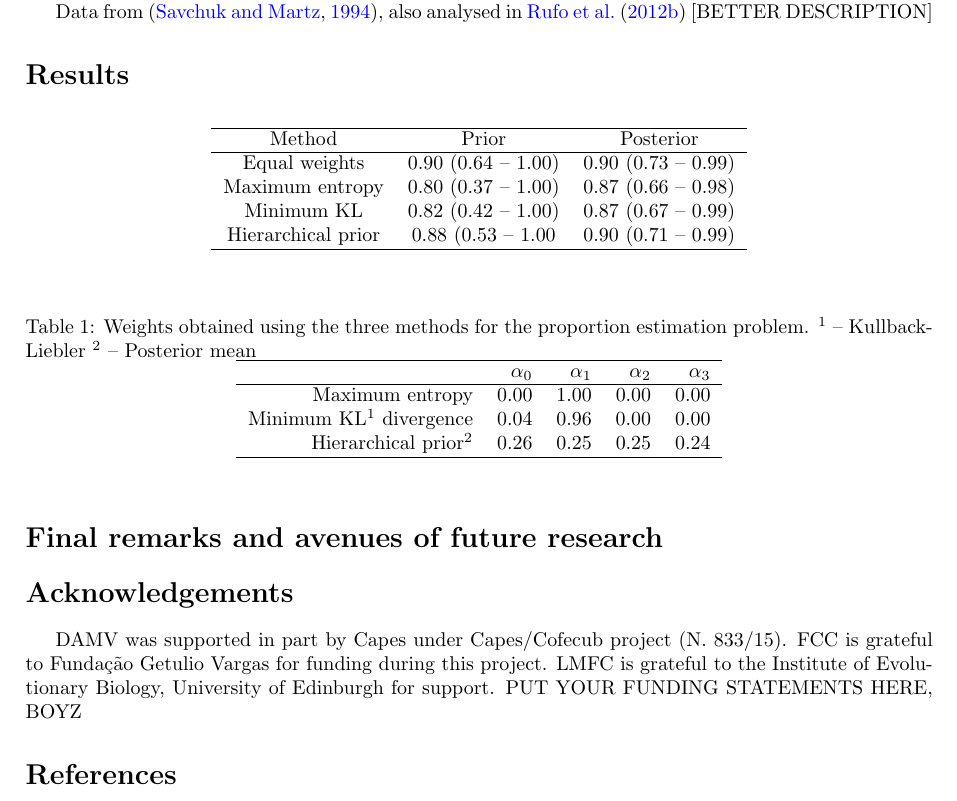
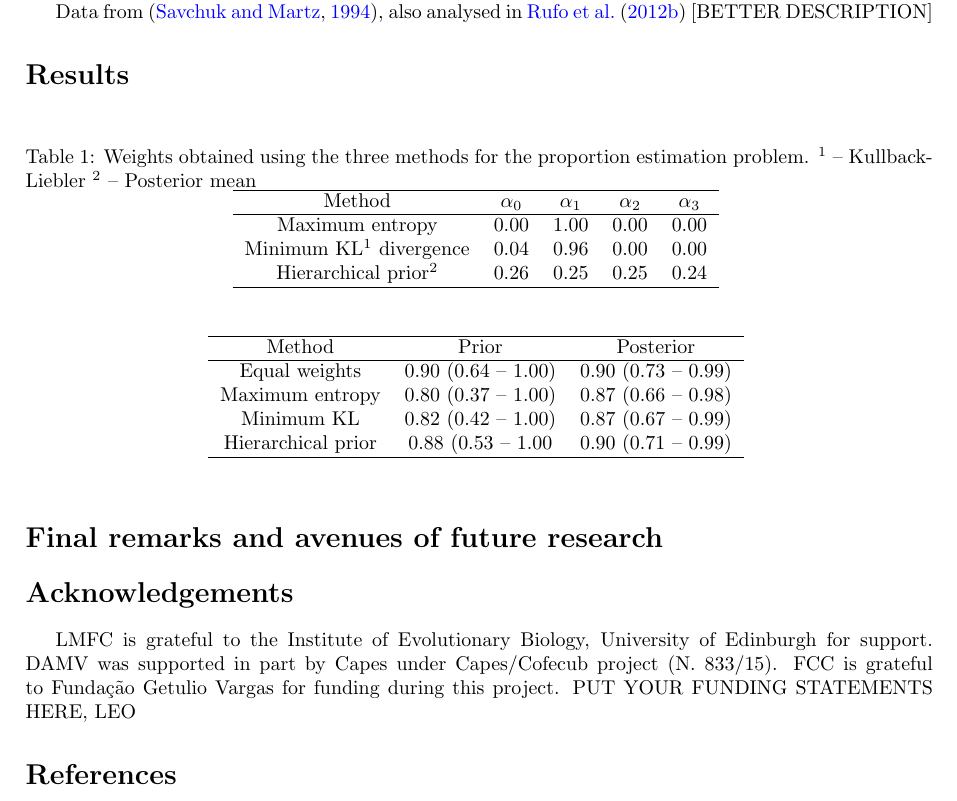
Before and after one commit to maxbiostat/opinion_pooling, a LaTeX paper (WSC2015/Carvalho_etal_WSC2015.tex): part of page 4 of 5, cut so that both start at the same text. Compiled offline with pdfLaTeX.

Commit message:
minor adjustments; preparing to write the results

```diff
--- a/WSC2015/Carvalho_etal_WSC2015.tex
+++ b/WSC2015/Carvalho_etal_WSC2015.tex
@@ -216,6 +216,21 @@ Data from~\citep{savchuk1994}, also analysed in~\cite{rufo2012B}
 \section*{Results}
 
 \begin{table}[ht]
+\caption{Weights obtained using the three methods for the proportion estimation problem. $^1$ -- Kullback-Liebler $^2$ -- Posterior mean }
+\centering
+\begin{tabular}{ccccc}
+  \hline
+Method  & $\alpha_0$ & $\alpha_1$ & $\alpha_2$ & $\alpha_3$ \\
+  \hline
+Maximum entropy & 0.00 & 1.00 & 0.00 & 0.00 \\
+Minimum KL$^1$ divergence& 0.04 & 0.96 & 0.00 & 0.00 \\
+Hierarchical prior$^2$ & 0.26 & 0.25 & 0.25 & 0.24 \\
+   \hline
+\end{tabular}
+\label{tab:alphasBeta}
+\end{table}
+
+\begin{table}[ht]
 \centering
 \begin{tabular}{ccc}
   \hline
@@ -227,20 +242,8 @@ Method & Prior & Posterior  \\
   Hierarchical prior & 0.88 (0.53 -- 1.00 & 0.90 (0.71 -- 0.99) \\
    \hline
 \end{tabular}
+\label{tab:prior_posteriorsBeta}
 \end{table}
 
 
-\begin{table}[ht]
-\caption{Weights obtained using the three methods for the proportion estimation problem. $^1$ -- Kullback-Liebler $^2$ -- Posterior mean }
-\centering
-\begin{tabular}{rrrrr}
-  \hline
- & $\alpha_0$ & $\alpha_1$ & $\alpha_2$ & $\alpha_3$ \\
-  \hline
-Maximum entropy & 0.00 & 1.00 & 0.00 & 0.00 \\
-Minimum KL$^1$ divergence& 0.04 & 0.96 & 0.00 & 0.00 \\
-Hierarchical prior$^2$ & 0.26 & 0.25 & 0.25 & 0.24 \\
-   \hline
-\end{tabular}
-\end{table}
 
@@ -253,10 +257,10 @@ Hierarchical prior$^2$ & 0.26 & 0.25 & 0.25 & 0.24 \\
 
 \section*{Final remarks and avenues of future research}
 \section*{Acknowledgements}
+LMFC is grateful to the Institute of Evolutionary Biology, University of Edinburgh for support.
 DAMV was supported in part by Capes under Capes/Cofecub project (N. 833/15).
 FCC is grateful to Funda\c{c}\~ao Getulio Vargas for funding during this
 project.
-LMFC is grateful to the Institute of Evolutionary Biology, University of Edinburgh for support.
-PUT YOUR FUNDING STATEMENTS HERE, BOYZ
+PUT YOUR FUNDING STATEMENTS HERE, LEO
 \bibliography{WSC2015}
 \end{document}
```
Also changed, not shown: WSC2015/Carvalho_etal_WSC2015.tex (3 more changed lines).
